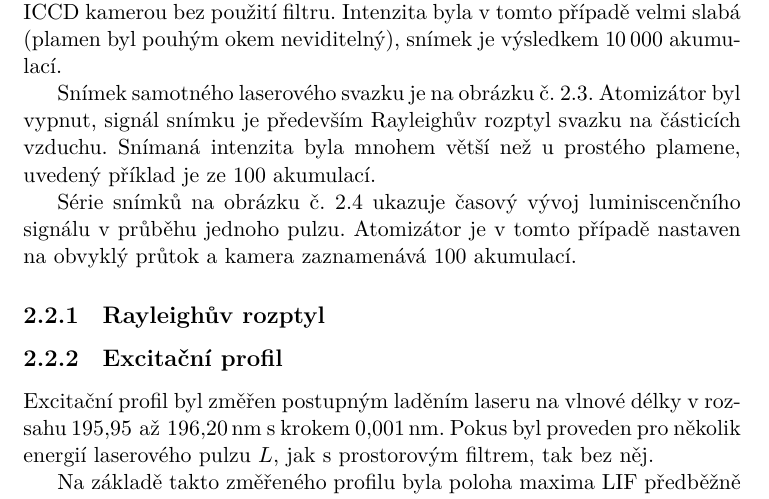
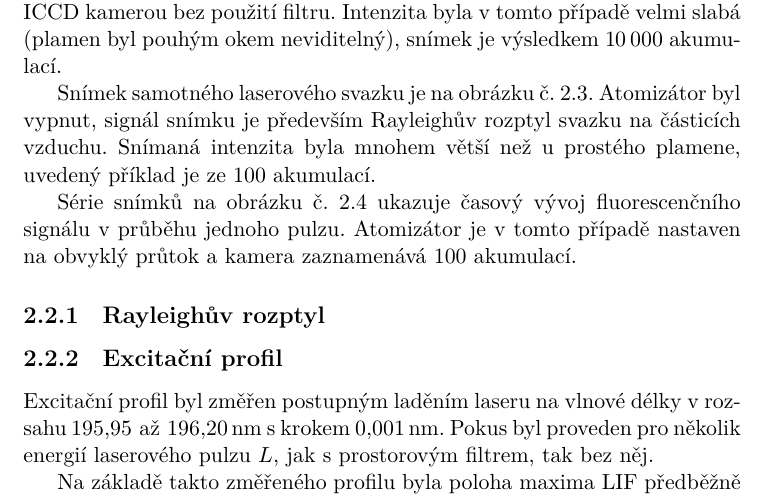
Before and after one commit to Singond/DP-laser, a LaTeX thesis (text/thesis.tex, which reads text/lif.tex): part of page 16 of 19, cut so that both start at the same text. Compiled offline with XeLaTeX.

Commit message:
text: Substitute term with a more precise one

```diff
--- a/text/lif.tex
+++ b/text/lif.tex
@@ -75,7 +75,7 @@ Snímaná intenzita byla mnohem větší než u~prostého plamene,
 uvedený příklad je ze \num{100} akumulací.
 
 Série snímků na obrázku č.~\ref{fig:lif-timeev} ukazuje časový vývoj
-luminiscenčního signálu v~průběhu jednoho pulzu.
+fluorescenčního signálu v~průběhu jednoho pulzu.
 Atomizátor je v~tomto případě nastaven na obvyklý průtok
 a~kamera zaznamenává 100 akumulací.
 
```
